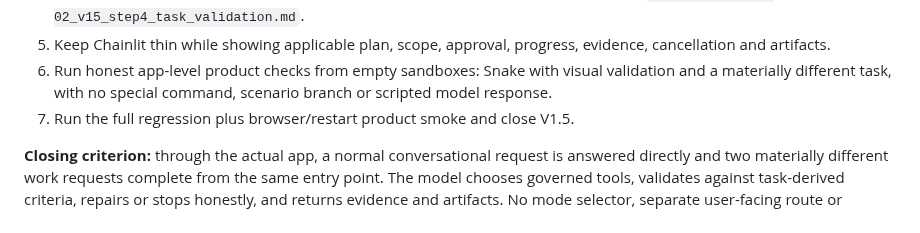
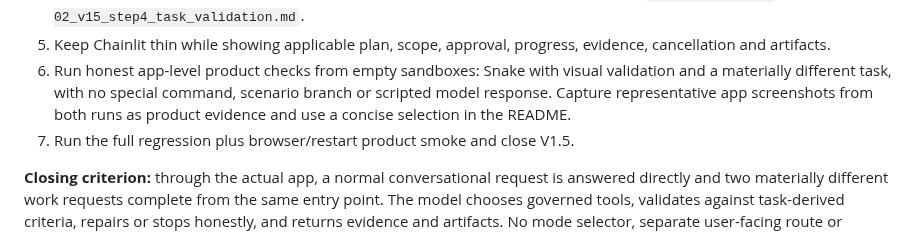
Before and after one commit to Grigoriy-V/local-multimodal-agent, a Markdown page: ROADMAP.md, the part around the change. GitHub-like rendering.

Commit message:
Document app screenshots as product evidence

```diff
--- a/ROADMAP.md
+++ b/ROADMAP.md
@@ -96,7 +96,9 @@ Ordered plan:
    evidence, cancellation and artifacts.
 6. Run honest app-level product checks from empty sandboxes: Snake with visual
    validation and a materially different task, with no special command,
-   scenario branch or scripted model response.
+   scenario branch or scripted model response. Capture representative app
+   screenshots from both runs as product evidence and use a concise selection
+   in the README.
 7. Run the full regression plus browser/restart product smoke and close V1.5.
 
 **Closing criterion:** through the actual app, a normal conversational request
```
